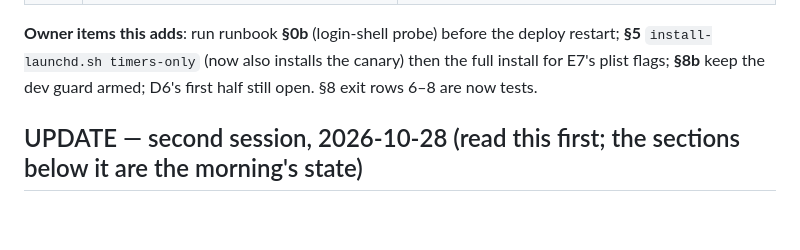
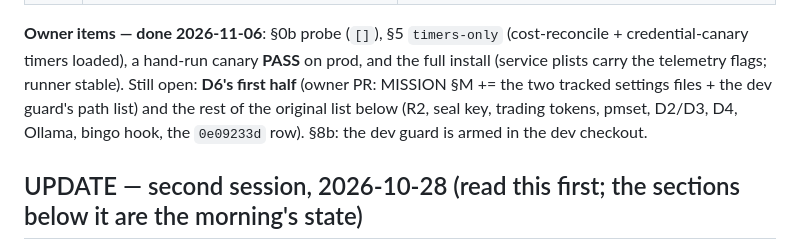
Before and after one commit to Piserchia/ai-server, a Markdown page: docs/HANDOFF-2026-10-28-observability-phase1.md, the part around the change. Drawn GitHub-style; blank space fills up the shorter version.

Commit message:
docs(phase1): owner steps done 2026-11-06 — timers installed, canary PASS on prod, full install (plist flags), first-week signals
Co-Authored-By: Claude Fable 5.1 <noreply@anthropic.com>

```diff
--- a/docs/HANDOFF-2026-10-28-observability-phase1.md
+++ b/docs/HANDOFF-2026-10-28-observability-phase1.md
@@ -44,9 +44,11 @@ startup checks; `/health` ok). Every `Ruling:` the session made on the owner's b
 | E9 | dev `commit-msg` protected-path guard | armed in the dev checkout; renames/typechanges covered; `web.py`/`telegram_bot.py` guarded by auth hunk; D6 first half still owner-gated |
 | E10 | daily credential canary 06:50 | hand-run **PASS** (`ok served=claude-sonnet-4-6 api_ms=1315`); any E7-set env variable is a FAIL; user scope = auth ∪ {hooks, env, apiKeyHelper}, `statusLine` allowed; timer reaches prod with `install-launchd.sh timers-only` (owner item 5) |
 
-**Owner items this adds**: run runbook **§0b** (login-shell probe) before the deploy restart; **§5**
-`install-launchd.sh timers-only` (now also installs the canary) then the full install for E7's plist flags;
-**§8b** keep the dev guard armed; D6's first half still open. §8 exit rows 6–8 are now tests.
+**Owner items — done 2026-11-06**: §0b probe (`[]`), §5 `timers-only` (cost-reconcile + credential-canary timers loaded),
+a hand-run canary **PASS** on prod, and the full install (service plists carry the telemetry flags; runner stable). Still
+open: **D6's first half** (owner PR: MISSION §M += the two tracked settings files + the dev guard's path list) and the
+rest of the original list below (R2, seal key, trading tokens, pmset, D2/D3, D4, Ollama, bingo hook, the `0e09233d` row).
+§8b: the dev guard is armed in the dev checkout.
 
 ## UPDATE — second session, 2026-10-28 (read this first; the sections below it are the morning's state)
 
```
Also changed, not shown: 2 other files.
